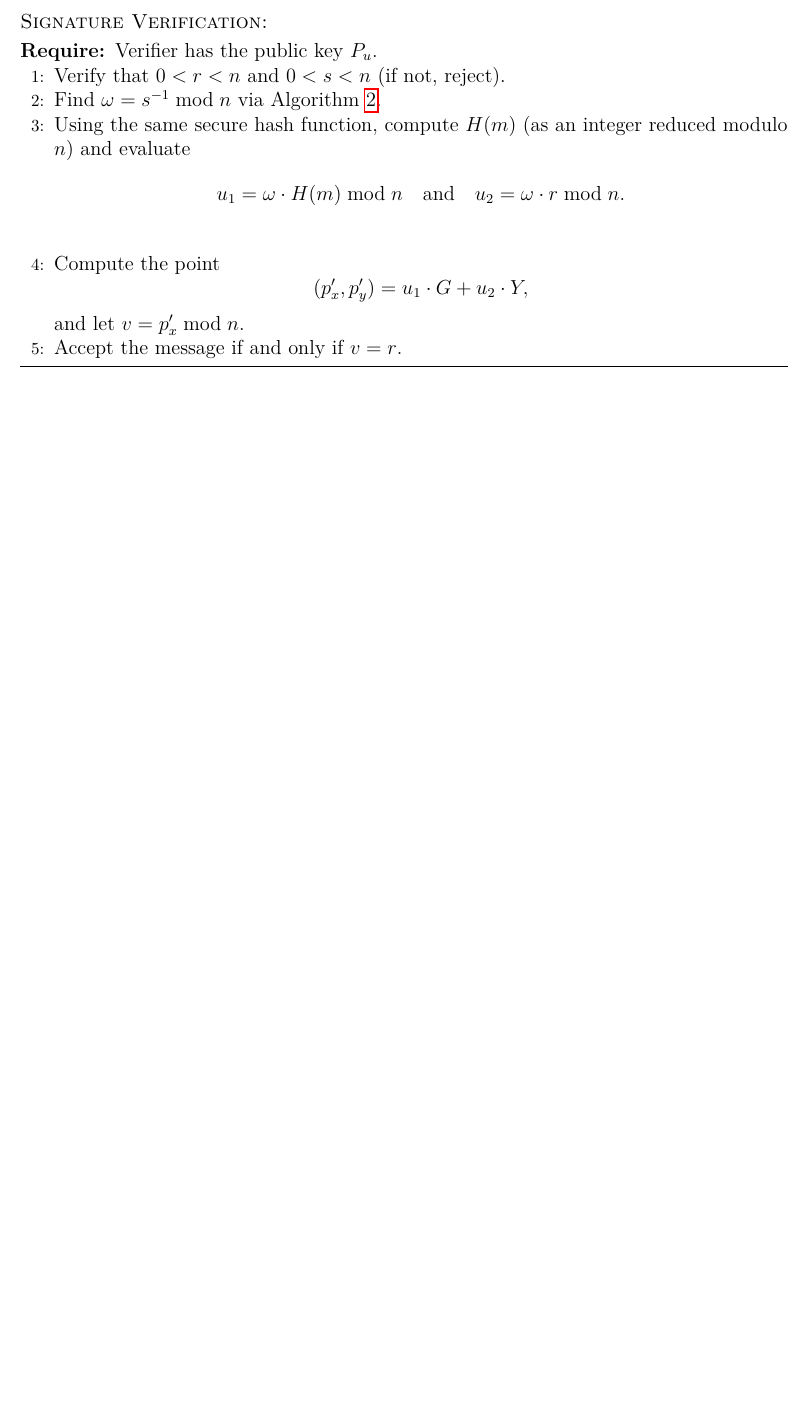
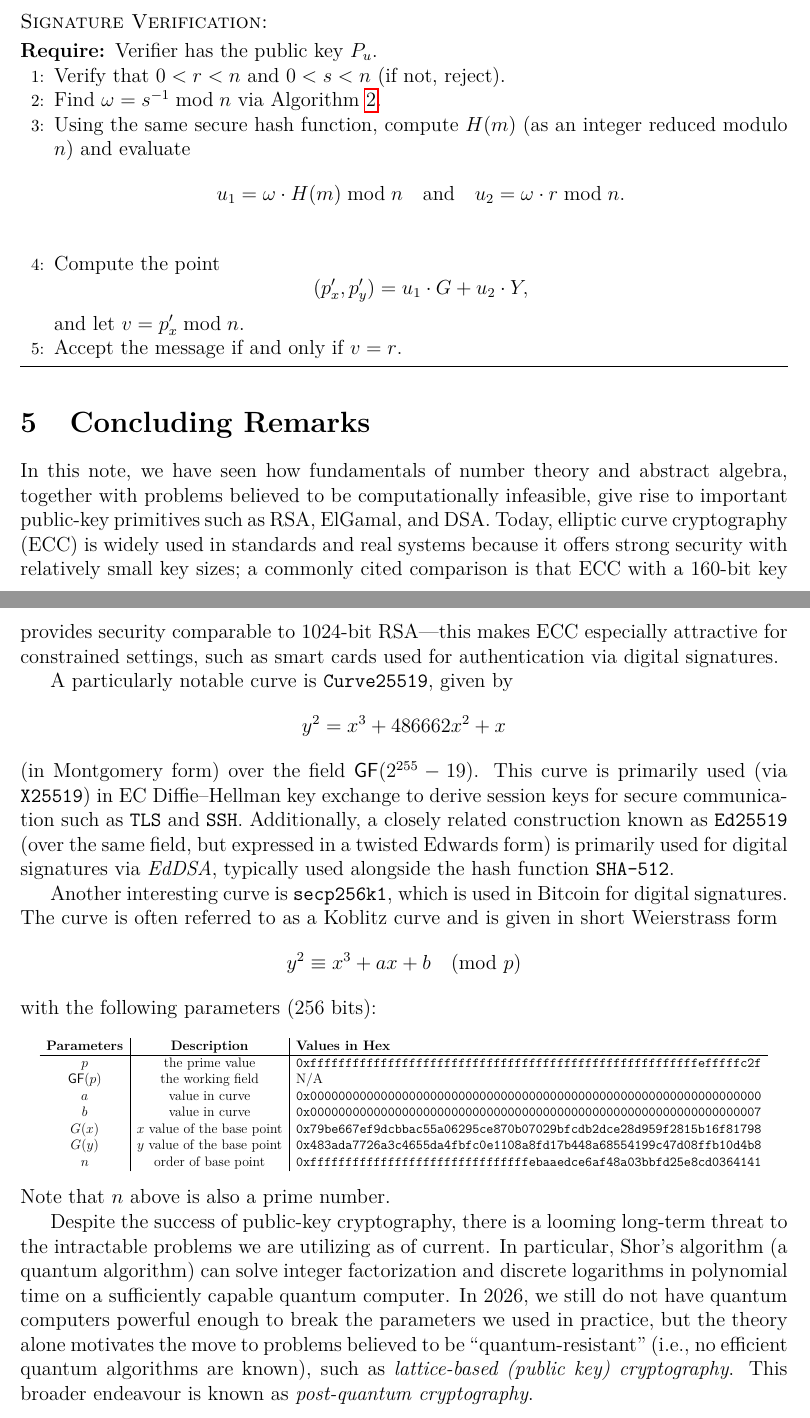
Before and after one commit to syaheer-altaf/nthu-notes, a LaTeX document (network_security/public_key_cryptography.tex): part of page 30 of 30 before the commit and two parts of pages 30 and 31 of 31 after it, the two joined at a grey line, cut so that both start at the same text, the shorter picture padded with empty space. Compiled offline with pdfLaTeX.

Commit message:
updated: network_security

```diff
--- a/network_security/public_key_cryptography.tex
+++ b/network_security/public_key_cryptography.tex
@@ -1691,4 +1691,39 @@
 			\STATE Accept the message if and only if \(v=r\).
 		\end{algorithmic}
 	\end{algorithm}
+
+	\section{Concluding Remarks}
+
+	In this note, we have seen how fundamentals of number theory and abstract algebra, together with problems believed to be computationally infeasible, give rise to important public-key primitives such as RSA, ElGamal, and DSA. Today, elliptic curve cryptography (ECC) is widely used in standards and real systems because it offers strong security with relatively small key sizes; a commonly cited comparison is that ECC with a 160-bit key provides security comparable to 1024-bit RSA---this makes ECC especially attractive for constrained settings, such as smart cards used for authentication via digital signatures.
+
+	A particularly notable curve is \texttt{Curve25519}, given by
+	\[
+	y^2 = x^3 + 486662x^2 + x
+	\]
+	(in Montgomery form) over the field \(\mathsf{GF}(2^{255}-19)\). This curve is primarily used (via \texttt{X25519}) in EC Diffie--Hellman key exchange to derive session keys for secure communication such as \texttt{TLS} and \texttt{SSH}. Additionally, a closely related construction known as \texttt{Ed25519} (over the same field, but expressed in a twisted Edwards form) is primarily used for digital signatures via \emph{EdDSA}, typically used alongside the hash function \texttt{SHA-512}.
+
+	Another interesting curve is \texttt{secp256k1}, which is used in Bitcoin for digital signatures. The curve is often referred to as a Koblitz curve and is given in short Weierstrass form
+	\[
+	y^2 \equiv x^3 + ax + b \pmod p
+	\]
+	with the following parameters (256~bits):
+	\begin{center}
+		\resizebox{0.95\linewidth}{!}{%
+			\begin{tabular}{c|c|l}
+				\textbf{Parameters} & \textbf{Description} & \textbf{Values in Hex}\\
+				\hline
+				\(p\) & the prime value & \texttt{0xfffffffffffffffffffffffffffffffffffffffffffffffffffffffefffffc2f}\\
+				\(\mathsf{GF}(p)\) & the working field & N/A\\
+				\(a\) & value in curve & \texttt{0x0000000000000000000000000000000000000000000000000000000000000000}\\
+				\(b\) & value in curve & \texttt{0x0000000000000000000000000000000000000000000000000000000000000007}\\
+				\(G(x)\) & \(x\) value of the base point & \texttt{0x79be667ef9dcbbac55a06295ce870b07029bfcdb2dce28d959f2815b16f81798}\\
+				\(G(y)\) & \(y\) value of the base point & \texttt{0x483ada7726a3c4655da4fbfc0e1108a8fd17b448a68554199c47d08ffb10d4b8}\\
+				\(n\) & order of base point & \texttt{0xfffffffffffffffffffffffffffffffebaaedce6af48a03bbfd25e8cd0364141}
+			\end{tabular}%
+		}
+	\end{center}
+	Note that \(n\) above is also a prime number.
+
+
+	Despite the success of public-key cryptography, there is a looming long-term threat to the intractable problems we are utilizing as of current. In particular, Shor's algorithm (a quantum algorithm) can solve integer factorization and discrete logarithms in polynomial time on a sufficiently capable quantum computer. In 2026, we still do not have quantum computers powerful enough to break the parameters we used in practice, but the theory alone motivates the move to problems believed to be ``quantum-resistant'' (i.e., no efficient quantum algorithms are known), such as \emph{lattice-based (public key) cryptography}. This broader endeavour is known as \emph{post-quantum cryptography}.
 \end{document}
```
Also changed, not shown: network_security/public_key_cryptography.tex (2 more changed lines).
